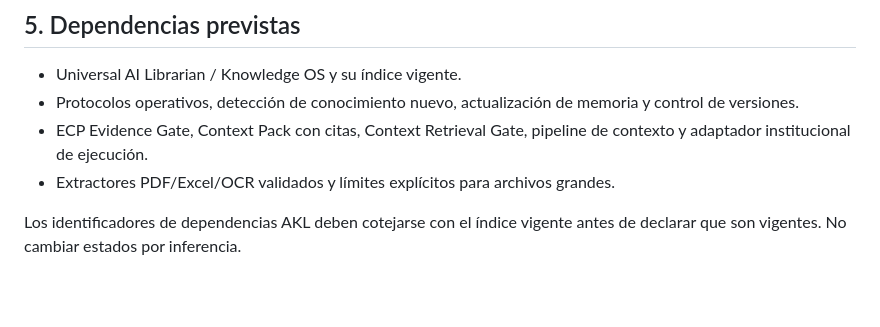
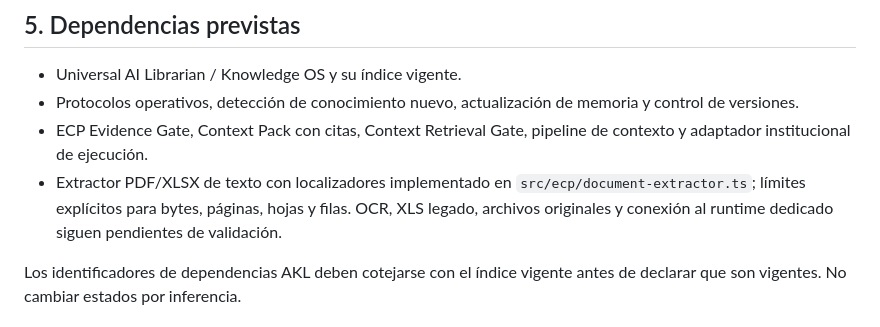
Before and after one commit to carlosasantoss73-tech/AUREA, a Markdown page: docs/ecp/ECP_AGENTE_CONTRATACION_PUBLICA_ECUADOR_v1.md, the part around the change. Rendered like a GitHub page; blank space fills up the shorter version.

```diff
--- a/docs/ecp/ECP_AGENTE_CONTRATACION_PUBLICA_ECUADOR_v1.md
+++ b/docs/ecp/ECP_AGENTE_CONTRATACION_PUBLICA_ECUADOR_v1.md
@@ -53,7 +53,7 @@ Apoyar la revisión técnico-documental de procedimientos de contratación públ
 - Universal AI Librarian / Knowledge OS y su índice vigente.
 - Protocolos operativos, detección de conocimiento nuevo, actualización de memoria y control de versiones.
 - ECP Evidence Gate, Context Pack con citas, Context Retrieval Gate, pipeline de contexto y adaptador institucional de ejecución.
-- Extractores PDF/Excel/OCR validados y límites explícitos para archivos grandes.
+- Extractor PDF/XLSX de texto con localizadores implementado en `src/ecp/document-extractor.ts`; límites explícitos para bytes, páginas, hojas y filas. OCR, XLS legado, archivos originales y conexión al runtime dedicado siguen pendientes de validación.
 
 Los identificadores de dependencias AKL deben cotejarse con el índice vigente antes de declarar que son vigentes. No cambiar estados por inferencia.
 
```
Also changed, not shown: docs/ecp/BIBLIOTECARIO_SCOPE.md (+1 -0 lines), docs/ecp/PILOT_STATUS.md (+2 -2 lines).
